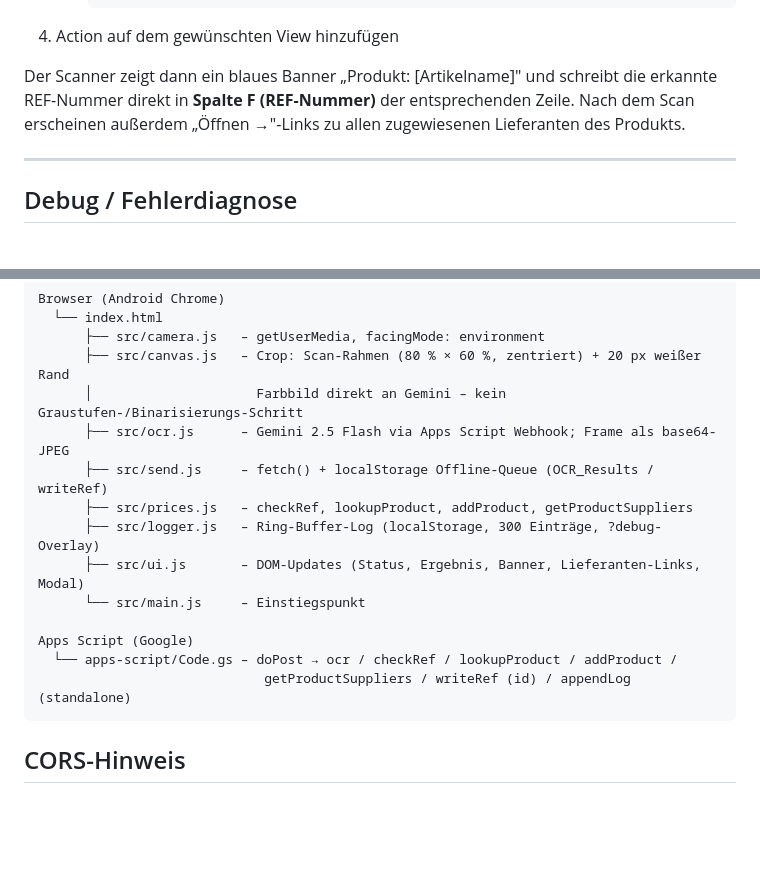
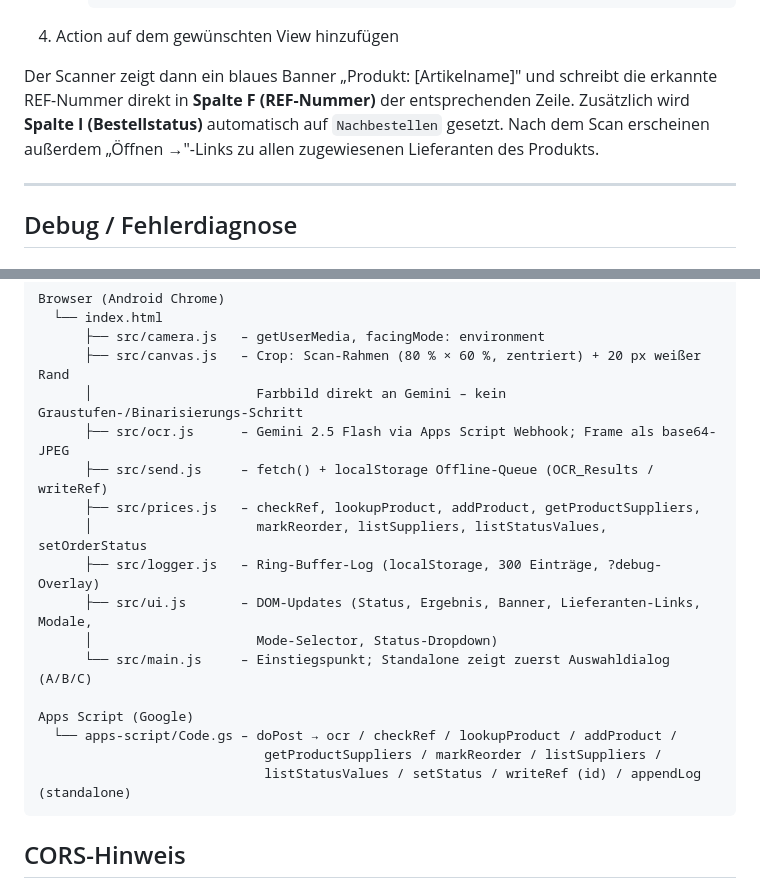
Before and after one commit to GaHub101/liveocr, a Markdown page: README.md, 2 parts joined by grey strips. Rendered like a GitHub page; blank space fills up the shorter version.

````diff
--- a/README.md
+++ b/README.md
@@ -58,7 +58,7 @@ Damit der Scanner aus AppSheet heraus einem bestimmten Produkt zugewiesen werden
      ```
 4. Action auf dem gewünschten View hinzufügen
 
-Der Scanner zeigt dann ein blaues Banner „Produkt: [Artikelname]" und schreibt die erkannte REF-Nummer direkt in **Spalte F (REF-Nummer)** der entsprechenden Zeile. Nach dem Scan erscheinen außerdem „Öffnen →"-Links zu allen zugewiesenen Lieferanten des Produkts.
+Der Scanner zeigt dann ein blaues Banner „Produkt: [Artikelname]" und schreibt die erkannte REF-Nummer direkt in **Spalte F (REF-Nummer)** der entsprechenden Zeile. Zusätzlich wird **Spalte I (Bestellstatus)** automatisch auf `Nachbestellen` gesetzt. Nach dem Scan erscheinen außerdem „Öffnen →"-Links zu allen zugewiesenen Lieferanten des Produkts.
 
 ---
 
@@ -131,14 +131,17 @@ Browser (Android Chrome)
       │                     Farbbild direkt an Gemini – kein Graustufen-/Binarisierungs-Schritt
       ├── src/ocr.js      – Gemini 2.5 Flash via Apps Script Webhook; Frame als base64-JPEG
       ├── src/send.js     – fetch() + localStorage Offline-Queue (OCR_Results / writeRef)
-      ├── src/prices.js   – checkRef, lookupProduct, addProduct, getProductSuppliers
+      ├── src/prices.js   – checkRef, lookupProduct, addProduct, getProductSuppliers,
+      │                     markReorder, listSuppliers, listStatusValues, setOrderStatus
       ├── src/logger.js   – Ring-Buffer-Log (localStorage, 300 Einträge, ?debug-Overlay)
-      ├── src/ui.js       – DOM-Updates (Status, Ergebnis, Banner, Lieferanten-Links, Modal)
-      └── src/main.js     – Einstiegspunkt
+      ├── src/ui.js       – DOM-Updates (Status, Ergebnis, Banner, Lieferanten-Links, Modale,
+      │                     Mode-Selector, Status-Dropdown)
+      └── src/main.js     – Einstiegspunkt; Standalone zeigt zuerst Auswahldialog (A/B/C)
 
 Apps Script (Google)
   └── apps-script/Code.gs – doPost → ocr / checkRef / lookupProduct / addProduct /
-                             getProductSuppliers / writeRef (id) / appendLog (standalone)
+                             getProductSuppliers / markReorder / listSuppliers /
+                             listStatusValues / setStatus / writeRef (id) / appendLog (standalone)
 ```
 
 ## CORS-Hinweis
````
Also changed, not shown: CLAUDE.md (+12 -9 lines), MANUAL.md (+41 -30 lines).
